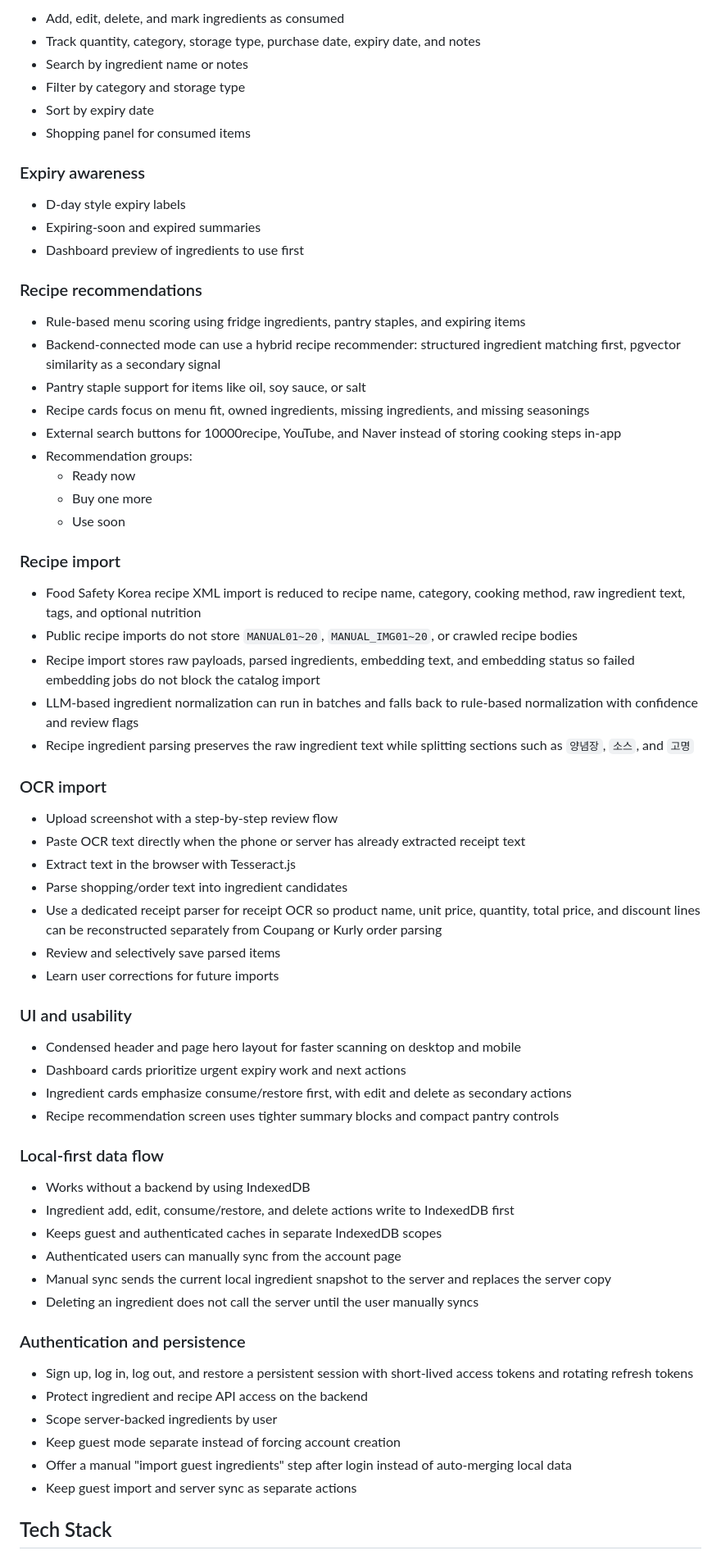
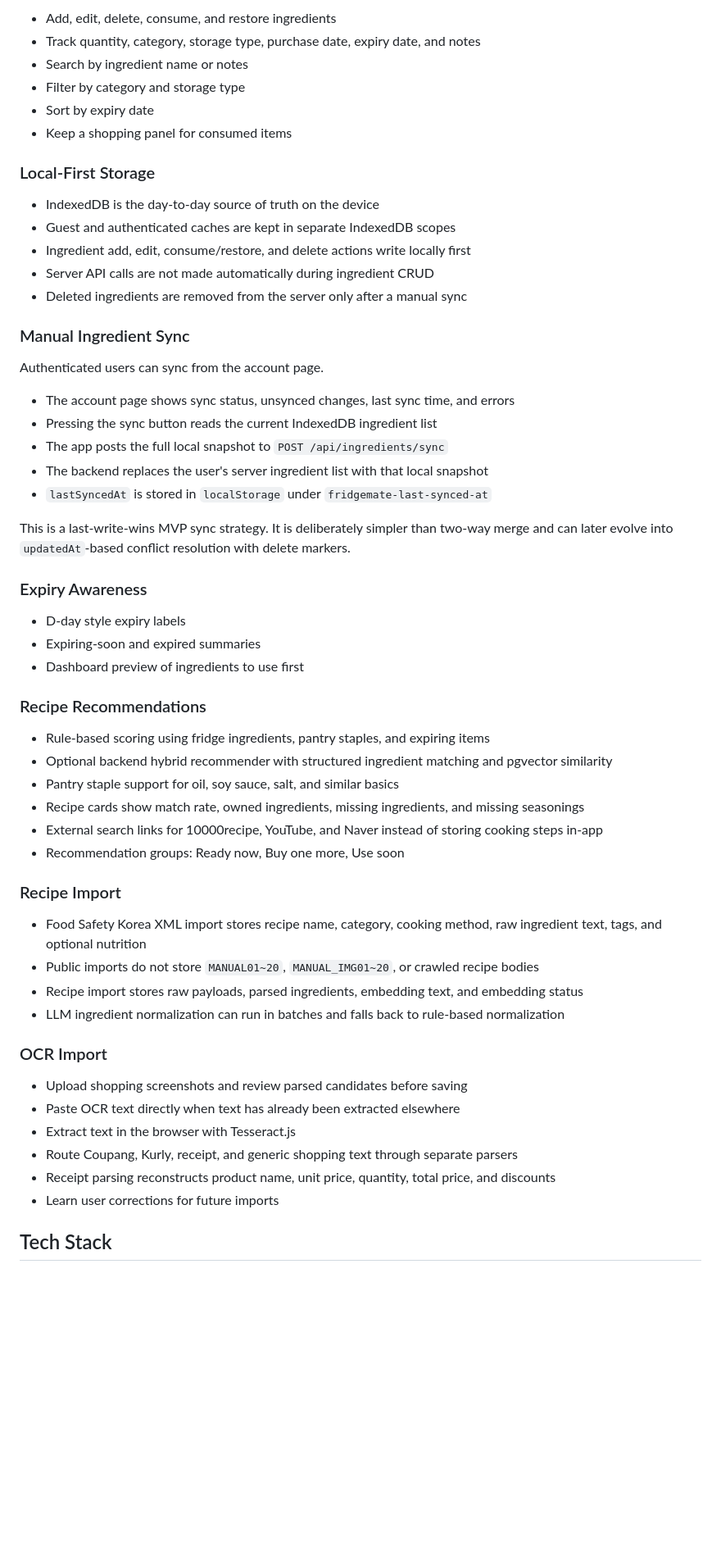
Before and after one commit to slayer011019/fridgemate, a Markdown page: README.md, the part around one of its changes. Shown at 82% size. GitHub-like rendering; blank space fills up the shorter version.

Commit message:
Update README project status

```diff
--- a/README.md
+++ b/README.md
@@ -25,71 +68,61 @@ For KPI instrumentation and event naming, see [docs/ANALYTICS_EVENTS.md](docs/AN
 
-- Add, edit, delete, and mark ingredients as consumed
+- Add, edit, delete, consume, and restore ingredients
 - Track quantity, category, storage type, purchase date, expiry date, and notes
 - Search by ingredient name or notes
 - Filter by category and storage type
 - Sort by expiry date
-- Shopping panel for consumed items
+- Keep a shopping panel for consumed items
 
-### Expiry awareness
+### Local-First Storage
+
+- IndexedDB is the day-to-day source of truth on the device
+- Guest and authenticated caches are kept in separate IndexedDB scopes
+- Ingredient add, edit, consume/restore, and delete actions write locally first
+- Server API calls are not made automatically during ingredient CRUD
+- Deleted ingredients are removed from the server only after a manual sync
+
+### Manual Ingredient Sync
+
+Authenticated users can sync from the account page.
+
+- The account page shows sync status, unsynced changes, last sync time, and errors
+- Pressing the sync button reads the current IndexedDB ingredient list
+- The app posts the full local snapshot to `POST /api/ingredients/sync`
+- The backend replaces the user's server ingredient list with that local snapshot
+- `lastSyncedAt` is stored in `localStorage` under `fridgemate-last-synced-at`
+
+This is a last-write-wins MVP sync strategy. It is deliberately simpler than two-way merge and can later evolve into `updatedAt`-based conflict resolution with delete markers.
+
+### Expiry Awareness
 
 - D-day style expiry labels
 - Expiring-soon and expired summaries
 - Dashboard preview of ingredients to use first
 
-### Recipe recommendations
+### Recipe Recommendations
 
-- Rule-based menu scoring using fridge ingredients, pantry staples, and expiring items
-- Backend-connected mode can use a hybrid recipe recommender: structured ingredient matching first, pgvector similarity as a secondary signal
-- Pantry staple support for items like oil, soy sauce, or salt
-- Recipe cards focus on menu fit, owned ingredients, missing ingredients, and missing seasonings
-- External search buttons for 10000recipe, YouTube, and Naver instead of storing cooking steps in-app
-- Recommendation groups:
-  - Ready now
-  - Buy one more
-  - Use soon
+- Rule-based scoring using fridge ingredients, pantry staples, and expiring items
+- Optional backend hybrid recommender with structured ingredient matching and pgvector similarity
+- Pantry staple support for oil, soy sauce, salt, and similar basics
+- Recipe cards show match rate, owned ingredients, missing ingredients, and missing seasonings
+- External search links for 10000recipe, YouTube, and Naver instead of storing cooking steps in-app
+- Recommendation groups: Ready now, Buy one more, Use soon
 
-### Recipe import
+### Recipe Import
 
-- Food Safety Korea recipe XML import is reduced to recipe name, category, cooking method, raw ingredient text, tags, and optional nutrition
-- Public recipe imports do not store `MANUAL01~20`, `MANUAL_IMG01~20`, or crawled recipe bodies
-- Recipe import stores raw payloads, parsed ingredients, embedding text, and embedding status so failed embedding jobs do not block the catalog import
-- LLM-based ingredient normalization can run in batches and falls back to rule-based normalization with confidence and review flags
-- Recipe ingredient parsing preserves the raw ingredient text while splitting sections such as `양념장`, `소스`, and `고명`
+- Food Safety Korea XML import stores recipe name, category, cooking method, raw ingredient text, tags, and optional nutrition
+- Public imports do not store `MANUAL01~20`, `MANUAL_IMG01~20`, or crawled recipe bodies
+- Recipe import stores raw payloads, parsed ingredients, embedding text, and embedding status
+- LLM ingredient normalization can run in batches and falls back to rule-based normalization
 
-### OCR import
+### OCR Import
 
-- Upload screenshot with a step-by-step review flow
-- Paste OCR text directly when the phone or server has already extracted receipt text
+- Upload shopping screenshots and review parsed candidates before saving
+- Paste OCR text directly when text has already been extracted elsewhere
 - Extract text in the browser with Tesseract.js
-- Parse shopping/order text into ingredient candidates
-- Use a dedicated receipt parser for receipt OCR so product name, unit price, quantity, total price, and discount lines can be reconstructed separately from Coupang or Kurly order parsing
-- Review and selectively save parsed items
+- Route Coupang, Kurly, receipt, and generic shopping text through separate parsers
+- Receipt parsing reconstructs product name, unit price, quantity, total price, and discounts
 - Learn user corrections for future imports
-
-### UI and usability
-
-- Condensed header and page hero layout for faster scanning on desktop and mobile
-- Dashboard cards prioritize urgent expiry work and next actions
-- Ingredient cards emphasize consume/restore first, with edit and delete as secondary actions
-- Recipe recommendation screen uses tighter summary blocks and compact pantry controls
-
-### Local-first data flow
-
-- Works without a backend by using IndexedDB
-- Ingredient add, edit, consume/restore, and delete actions write to IndexedDB first
-- Keeps guest and authenticated caches in separate IndexedDB scopes
-- Authenticated users can manually sync from the account page
-- Manual sync sends the current local ingredient snapshot to the server and replaces the server copy
-- Deleting an ingredient does not call the server until the user manually syncs
-
-### Authentication and persistence
-
-- Sign up, log in, log out, and restore a persistent session with short-lived access tokens and rotating refresh tokens
-- Protect ingredient and recipe API access on the backend
-- Scope server-backed ingredients by user
-- Keep guest mode separate instead of forcing account creation
-- Offer a manual "import guest ingredients" step after login instead of auto-merging local data
-- Keep guest import and server sync as separate actions
 
 ## Tech Stack
 
```
Also changed, not shown: other parts of README.md (+154 -137 lines).
